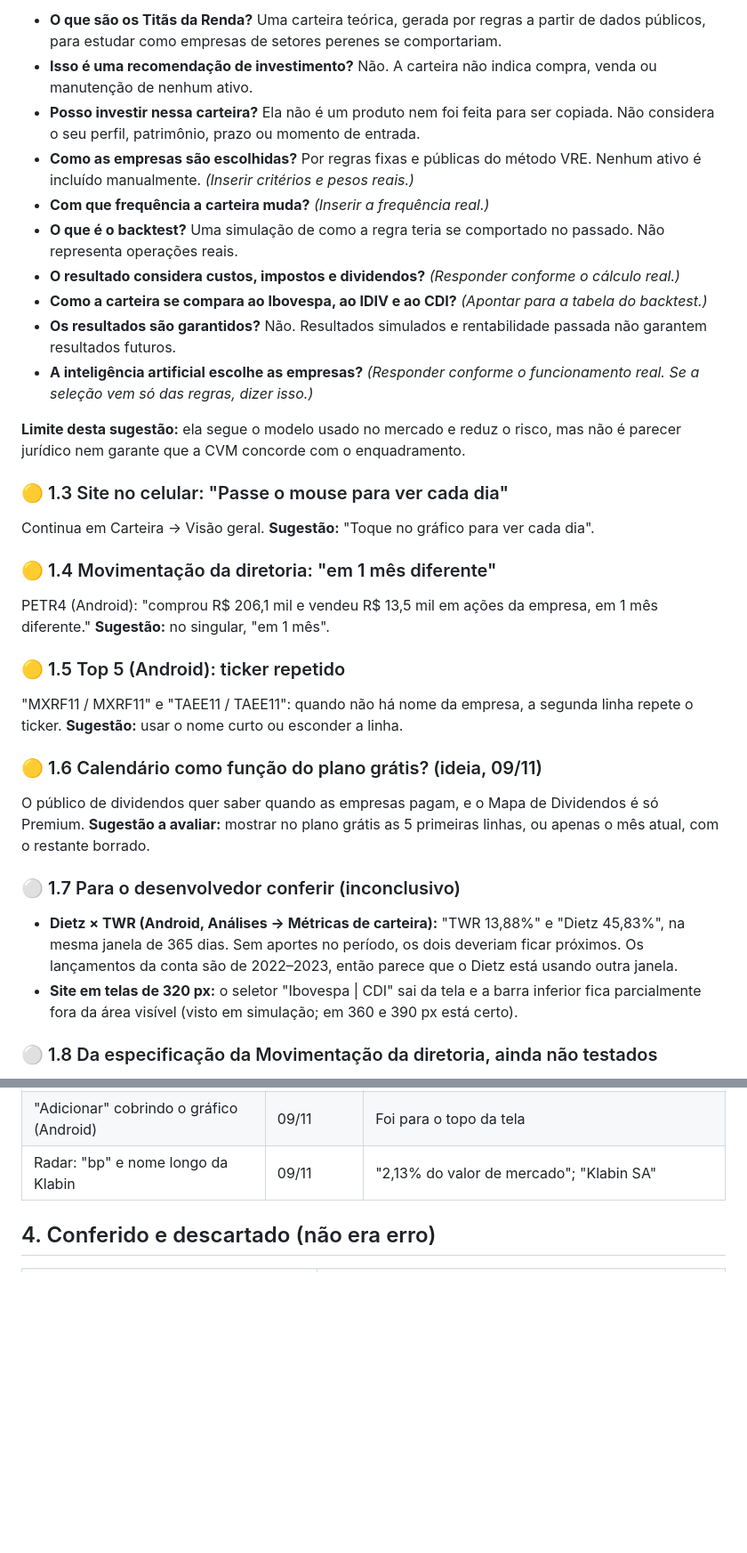
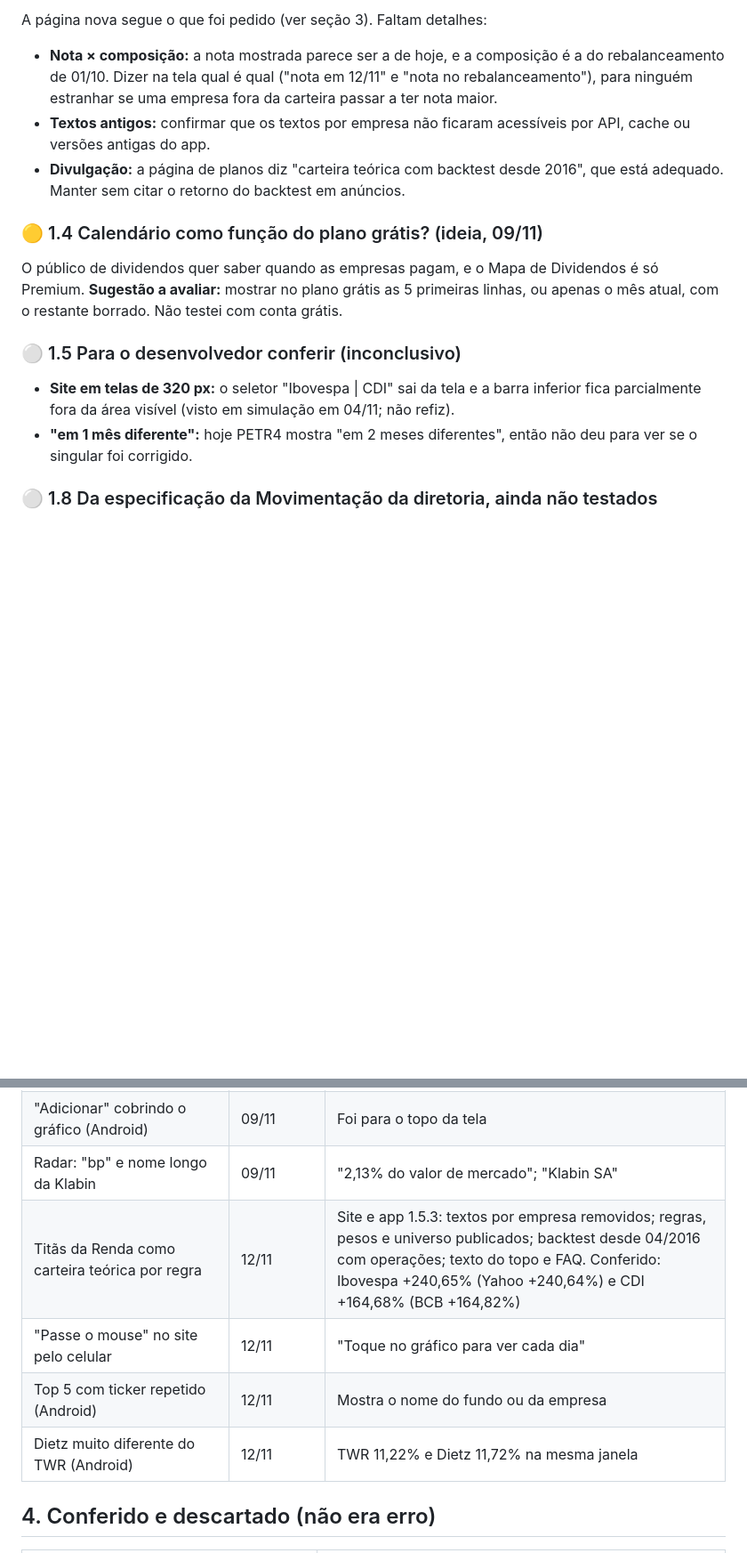
Before and after one commit to pedrofagundesoic/virtus-social, a Markdown page: APP-CORRECOES.md, 2 parts joined by grey strips. Shown at 89% size. Drawn GitHub-style; blank space fills up the shorter version.

```diff
--- a/APP-CORRECOES.md
+++ b/APP-CORRECOES.md
@@ -51,37 +43,17 @@ Substitui `SUGESTOES-APP.md`, `-2`, `-3` e `-4` (rodadas de 24/09, 29/09, 07/10
 
-- **O que são os Titãs da Renda?** Uma carteira teórica, gerada por regras a partir de dados públicos, para estudar como empresas de setores perenes se comportariam.
-- **Isso é uma recomendação de investimento?** Não. A carteira não indica compra, venda ou manutenção de nenhum ativo.
-- **Posso investir nessa carteira?** Ela não é um produto nem foi feita para ser copiada. Não considera o seu perfil, patrimônio, prazo ou momento de entrada.
-- **Como as empresas são escolhidas?** Por regras fixas e públicas do método VRE. Nenhum ativo é incluído manualmente. *(Inserir critérios e pesos reais.)*
-- **Com que frequência a carteira muda?** *(Inserir a frequência real.)*
-- **O que é o backtest?** Uma simulação de como a regra teria se comportado no passado. Não representa operações reais.
-- **O resultado considera custos, impostos e dividendos?** *(Responder conforme o cálculo real.)*
-- **Como a carteira se compara ao Ibovespa, ao IDIV e ao CDI?** *(Apontar para a tabela do backtest.)*
-- **Os resultados são garantidos?** Não. Resultados simulados e rentabilidade passada não garantem resultados futuros.
-- **A inteligência artificial escolhe as empresas?** *(Responder conforme o funcionamento real. Se a seleção vem só das regras, dizer isso.)*
+A página nova segue o que foi pedido (ver seção 3). Faltam detalhes:
+- **Nota × composição:** a nota mostrada parece ser a de hoje, e a composição é a do rebalanceamento de 01/10. Dizer na tela qual é qual ("nota em 12/11" e "nota no rebalanceamento"), para ninguém estranhar se uma empresa fora da carteira passar a ter nota maior.
+- **Textos antigos:** confirmar que os textos por empresa não ficaram acessíveis por API, cache ou versões antigas do app.
+- **Divulgação:** a página de planos diz "carteira teórica com backtest desde 2016", que está adequado. Manter sem citar o retorno do backtest em anúncios.
 
-**Limite desta sugestão:** ela segue o modelo usado no mercado e reduz o risco, mas não é parecer jurídico nem garante que a CVM concorde com o enquadramento.
+### 🟡 1.4 Calendário como função do plano grátis? (ideia, 09/11)
 
-### 🟡 1.3 Site no celular: "Passe o mouse para ver cada dia"
+O público de dividendos quer saber quando as empresas pagam, e o Mapa de Dividendos é só Premium. **Sugestão a avaliar:** mostrar no plano grátis as 5 primeiras linhas, ou apenas o mês atual, com o restante borrado. Não testei com conta grátis.
 
-Continua em Carteira → Visão geral. **Sugestão:** "Toque no gráfico para ver cada dia".
+### ⚪ 1.5 Para o desenvolvedor conferir (inconclusivo)
 
-### 🟡 1.4 Movimentação da diretoria: "em 1 mês diferente"
-
-PETR4 (Android): "comprou R$ 206,1 mil e vendeu R$ 13,5 mil em ações da empresa, em 1 mês diferente." **Sugestão:** no singular, "em 1 mês".
-
-### 🟡 1.5 Top 5 (Android): ticker repetido
-
-"MXRF11 / MXRF11" e "TAEE11 / TAEE11": quando não há nome da empresa, a segunda linha repete o ticker. **Sugestão:** usar o nome curto ou esconder a linha.
-
-### 🟡 1.6 Calendário como função do plano grátis? (ideia, 09/11)
-
-O público de dividendos quer saber quando as empresas pagam, e o Mapa de Dividendos é só Premium. **Sugestão a avaliar:** mostrar no plano grátis as 5 primeiras linhas, ou apenas o mês atual, com o restante borrado.
-
-### ⚪ 1.7 Para o desenvolvedor conferir (inconclusivo)
-
-- **Dietz × TWR (Android, Análises → Métricas de carteira):** "TWR 13,88%" e "Dietz 45,83%", na mesma janela de 365 dias. Sem aportes no período, os dois deveriam ficar próximos. Os lançamentos da conta são de 2022–2023, então parece que o Dietz está usando outra janela.
-- **Site em telas de 320 px:** o seletor "Ibovespa | CDI" sai da tela e a barra inferior fica parcialmente fora da área visível (visto em simulação; em 360 e 390 px está certo).
+- **Site em telas de 320 px:** o seletor "Ibovespa | CDI" sai da tela e a barra inferior fica parcialmente fora da área visível (visto em simulação em 04/11; não refiz).
+- **"em 1 mês diferente":** hoje PETR4 mostra "em 2 meses diferentes", então não deu para ver se o singular foi corrigido.
 
 ### ⚪ 1.8 Da especificação da Movimentação da diretoria, ainda não testados
 
@@ -327,6 +299,10 @@ Esses números saem da API como ela respondeu em 28/10/2026 e podem mudar com re
 | Botão "Todos" quebrado (Android) | 09/11 | Em uma linha |
 | "Adicionar" cobrindo o gráfico (Android) | 09/11 | Foi para o topo da tela |
 | Radar: "bp" e nome longo da Klabin | 09/11 | "2,13% do valor de mercado"; "Klabin SA" |
+| Titãs da Renda como carteira teórica por regra | 12/11 | Site e app 1.5.3: textos por empresa removidos; regras, pesos e universo publicados; backtest desde 04/2016 com operações; texto do topo e FAQ. Conferido: Ibovespa +240,65% (Yahoo +240,64%) e CDI +164,68% (BCB +164,82%) |
+| "Passe o mouse" no site pelo celular | 12/11 | "Toque no gráfico para ver cada dia" |
+| Top 5 com ticker repetido (Android) | 12/11 | Mostra o nome do fundo ou da empresa |
+| Dietz muito diferente do TWR (Android) | 12/11 | TWR 11,22% e Dietz 11,72% na mesma janela |
 
 ## 4. Conferido e descartado (não era erro)
 
```
Also changed, not shown: other parts of APP-CORRECOES.md (+19 -27 lines).
